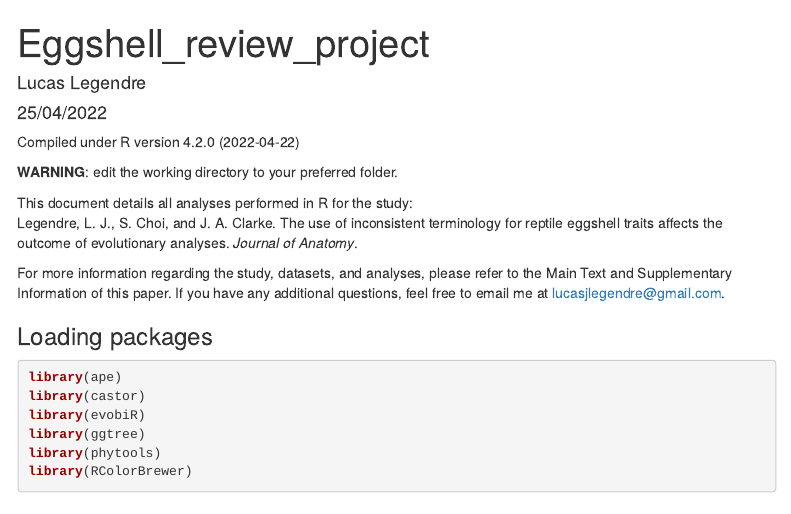
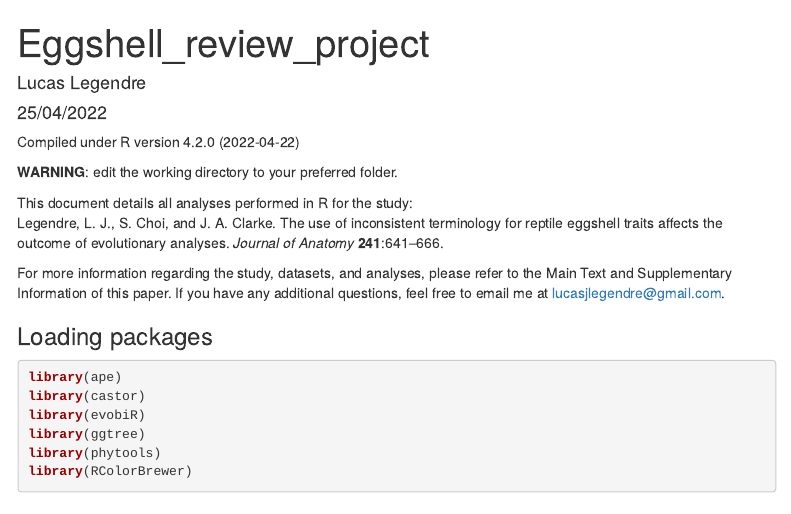
Before and after one commit to LucasLegendre/eggshell_review, an R Markdown document (Eggshell_review_project.Rmd): the page in a window 1100 px wide, from its top. Rendered offline with R 4.5, knitr and Pandoc, with nearby package versions; some code elsewhere in the file could not run offline; menus at the side of the page are left out; common packages that the code uses without loading them are loaded.

Commit message:
Update publication info

```diff
--- a/Eggshell_review_project.Rmd
+++ b/Eggshell_review_project.Rmd
@@ -20,7 +20,7 @@ Compiled under R version 4.2.0 (2022-04-22)
 <b>WARNING</b>: edit the working directory to your preferred folder.
 
 This document details all analyses performed in R for the study:
-Legendre, L. J., S. Choi, and J. A. Clarke. The use of inconsistent terminology for reptile eggshell traits affects the outcome of evolutionary analyses. <i>Journal of Anatomy</i>.
+Legendre, L. J., S. Choi, and J. A. Clarke. The use of inconsistent terminology for reptile eggshell traits affects the outcome of evolutionary analyses. <i>Journal of Anatomy</i> <b>241</b>:641–666.
 
 For more information regarding the study, datasets, and analyses, please refer to the Main Text and Supplementary Information of this paper. If you have any additional questions, feel free to email me at <lucasjlegendre@gmail.com>.
 
```
